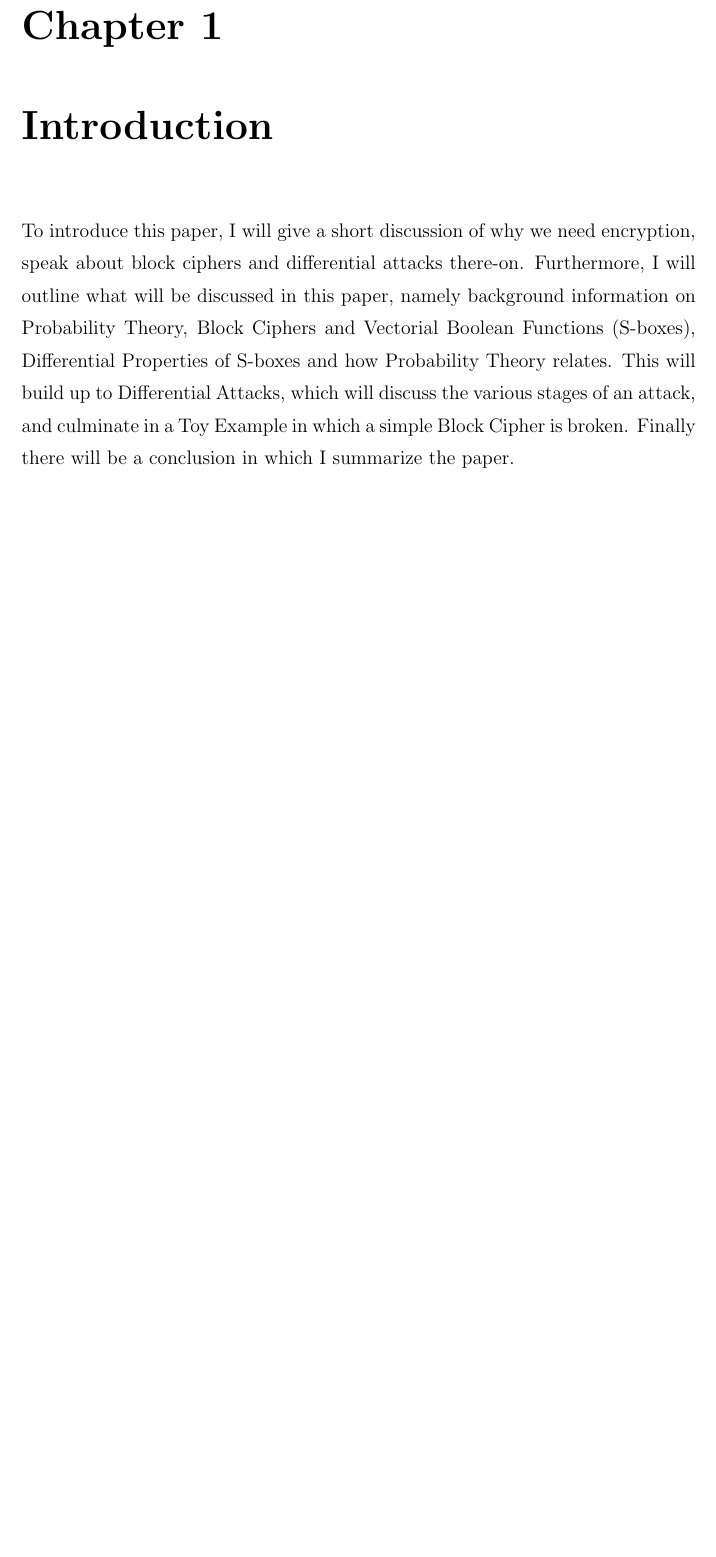
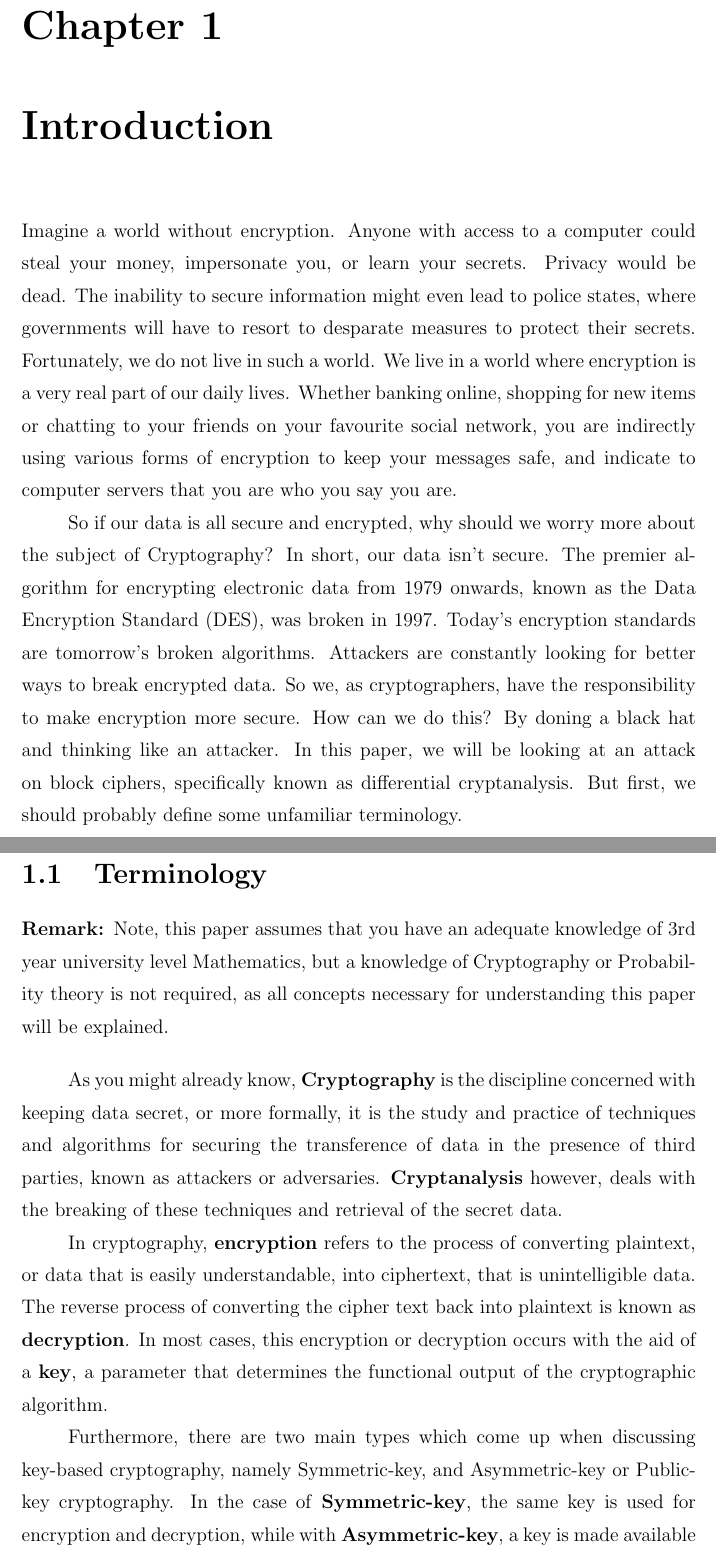
Before and after one commit to mattlaten/differential-cryptanalysis, a LaTeX thesis (Differential Cryptanalysis of Block Ciphers.tex, which reads introduction.tex): part of page 5 of 11 before the commit and two parts of pages 5 and 6 of 12 after it, the two joined at a grey line, cut so that both start at the same text, the shorter picture padded with empty space. Compiled offline with pdfLaTeX.

Commit message:
Fleshed out Introduction section

```diff
--- a/introduction.tex
+++ b/introduction.tex
@@ -8,3 +8,55 @@
 
 
 \chapter{Introduction} \label{c:introduction}
+Imagine a world without encryption. Anyone with access to a computer
+could steal your money, impersonate you, or learn your secrets.
+Privacy would be dead. The inability to secure information might
+even lead to police states, where governments will have to resort
+to desparate measures to protect their secrets.
+Fortunately, we do not live in such a world. We live in a world
+where encryption is a very real part of our daily lives. Whether
+banking online, shopping for new items or chatting to your friends
+on your favourite social network, you are indirectly using various
+forms of encryption to keep your messages safe, and indicate to
+computer servers that you are who you say you are.
+
+So if our data is all secure and encrypted, why should we worry
+more about the subject of Cryptography? In short, our data isn't
+secure. The premier algorithm for encrypting electronic data from
+1979 onwards, known as the Data Encryption Standard (DES), was
+broken in 1997. Today's encryption standards are tomorrow's broken
+algorithms. Attackers are constantly looking for better ways
+to break encrypted data. So we, as cryptographers, have the
+responsibility to make encryption more secure. How can we do this?
+By doning a black hat and thinking like an attacker. In this paper,
+we will be looking at an attack on block ciphers, specifically known
+as differential cryptanalysis. But first, we should probably define
+some unfamiliar terminology.
+
+\section{Terminology}
+
+\begin{rem}
+Note, this paper assumes that you have an adequate knowledge of
+3rd year university level Mathematics, but a knowledge of
+Cryptography or Probability theory is not required, as all
+concepts necessary for understanding this paper will be explained.
+\end{rem}
+
+As you might already know, \textbf{Cryptography} is the discipline concerned
+with keeping data secret, or more formally, it is the study and practice
+of techniques and algorithms for securing the transference of data
+in the presence of third parties, known as attackers or adversaries.
+\textbf{Cryptanalysis} however, deals with the breaking of these techniques
+and retrieval of the secret data.
+
+In cryptography, \textbf{encryption} refers to the process of converting plaintext,
+or data that is easily understandable, into ciphertext, that is unintelligible
+data. The reverse process of converting the cipher text back into plaintext is known
+as \textbf{decryption}. In most cases, this encryption or decryption occurs with
+the aid of a \textbf{key}, a parameter that determines the functional output of
+the cryptographic algorithm.
+
+Furthermore, there are two main types which come up when discussing key-based
+cryptography, namely Symmetric-key, and Asymmetric-key or Public-key cryptography.
+In the case of \textbf{Symmetric-key}, the same key is used for encryption and
+decryption, while with \textbf{Asymmetric-key}, a key is made available
```
Also changed, not shown: Differential Cryptanalysis of Block Ciphers.bib (+0 -5 lines), Differential Cryptanalysis of Block Ciphers.tex (+1 -1 lines), background.tex (+6 -4 lines), Differential Cryptanalysis of Block Ciphers.bbl, Differential Cryptanalysis of Block Ciphers.pdf, introduction.tex (11 more changed lines), 1 other file.
